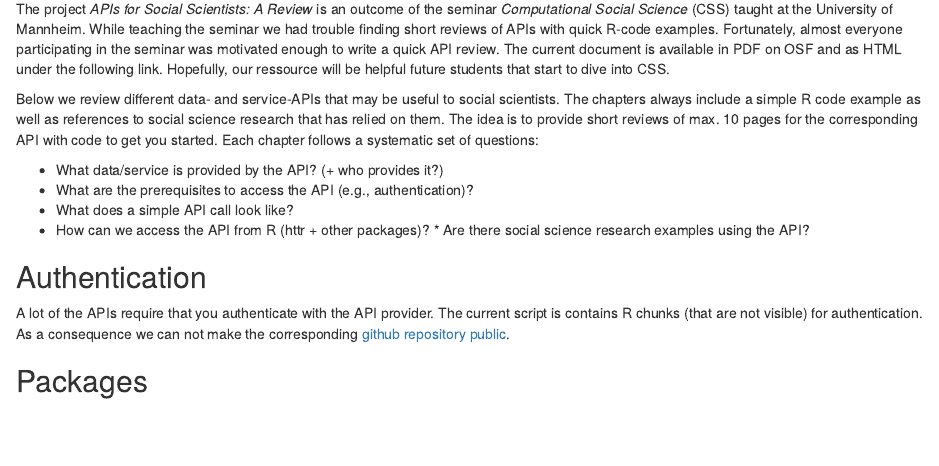
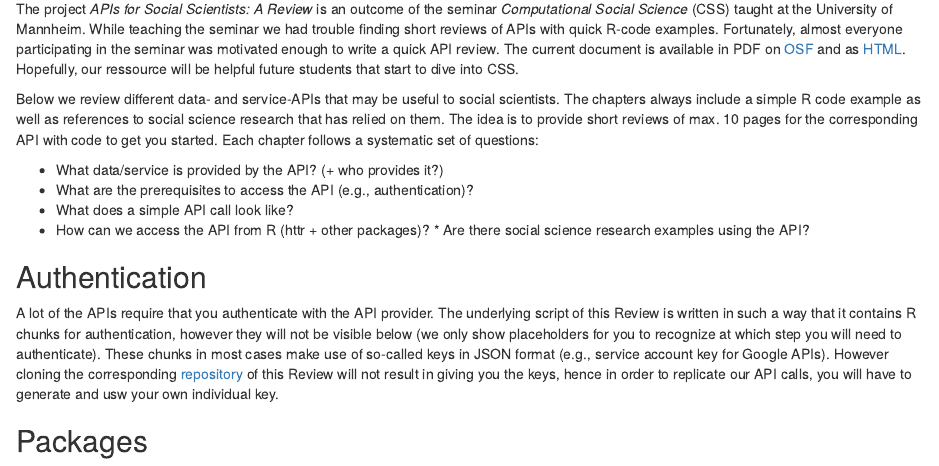
Before and after one commit to paulcbauer/apis_for_social_scientists_a_review, an R Markdown document (Chapter_1_Introduction.Rmd): the page in a window 1100 px wide, from 70 px down. Rendered offline with R 4.5, knitr and Pandoc, with nearby package versions.

Commit message:
edits introduction.

```diff
--- a/Chapter_1_Introduction.Rmd
+++ b/Chapter_1_Introduction.Rmd
@@ -1,8 +1,6 @@
 
 # Introduction
-The project *APIs for Social Scientists: A Review* is an outcome of the seminar *Computational Social Science* (CSS) taught at the University of Mannheim. While teaching the seminar we had trouble finding short reviews of APIs with quick R-code examples. Fortunately, almost everyone participating in the seminar was motivated enough to write a quick API review. The current document is available in PDF on OSF and as HTML under the following link. Hopefully, our ressource will be helpful future students that start to dive into CSS.
-
-<!-- add link and OSF -->
+The project *APIs for Social Scientists: A Review* is an outcome of the seminar *Computational Social Science* (CSS) taught at the University of Mannheim. While teaching the seminar we had trouble finding short reviews of APIs with quick R-code examples. Fortunately, almost everyone participating in the seminar was motivated enough to write a quick API review. The current document is available in PDF on [OSF](link) and as [HTML](github-link). Hopefully, our ressource will be helpful future students that start to dive into CSS.
 
 Below we review different data- and service-APIs that may be useful to social scientists. The chapters always include a simple R code example as well as references to social science research that has relied on them. The idea is to provide short reviews of max. 10 pages for the corresponding API with code to get you started. Each chapter follows a systematic set of questions:
 
@@ -12,7 +10,9 @@ Below we review different data- and service-APIs that may be useful to social sc
 * How can we access the API from R (httr + other packages)? * Are there social science research examples using the API?
 
 ## Authentication
-A lot of the APIs require that you authenticate with the API provider. The current script is contains R chunks (that are not visible) for authentication. As a consequence we can not make the corresponding [github repository public](https://github.com/paulcbauer/apis_for_social_scientists_a_review).
+A lot of the APIs require that you authenticate with the API provider. The underlying script of this Review is written in such a way that it contains R chunks for authentication, however they will not be visible below (we only show placeholders for you to recognize at which step you will need to authenticate). These chunks in most cases make use of so-called keys in JSON format (e.g., service account key for Google APIs). However cloning the corresponding [repository]("https://github.com/paulcbauer/apis_for_social_scientists_a_review") of this Review will not result in giving you the keys, hence in order to replicate our API calls, you will have to generate and usw your own individual key.
+
+<!--As a consequence we can not make the corresponding [github repository public](https://github.com/paulcbauer/apis_for_social_scientists_a_review).-->
 
 
 ## Packages
```
Also changed, not shown: index.html, index.pdf, index.rmd (line endings or trailing spaces).
